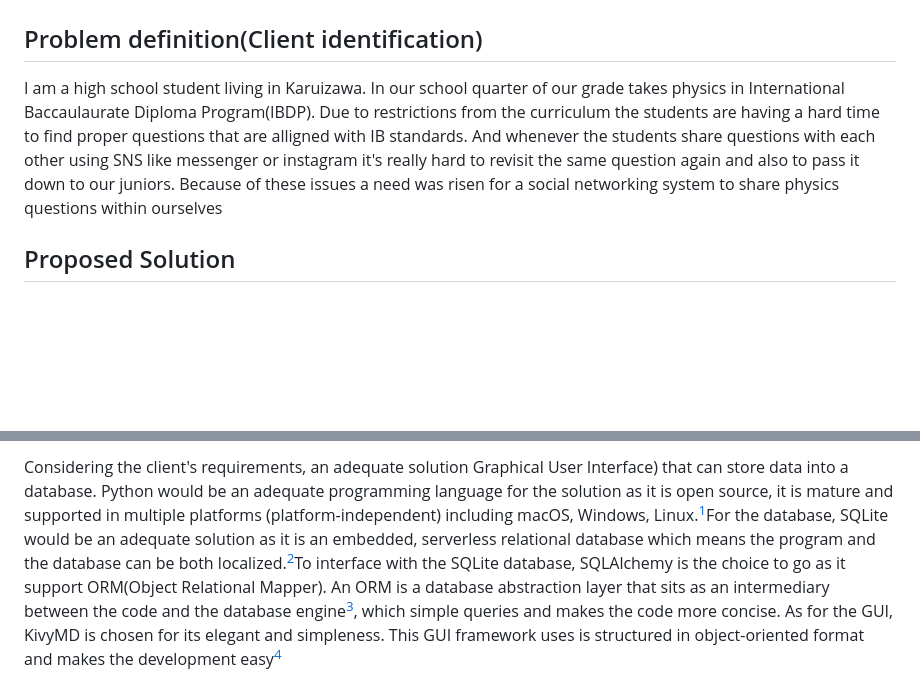
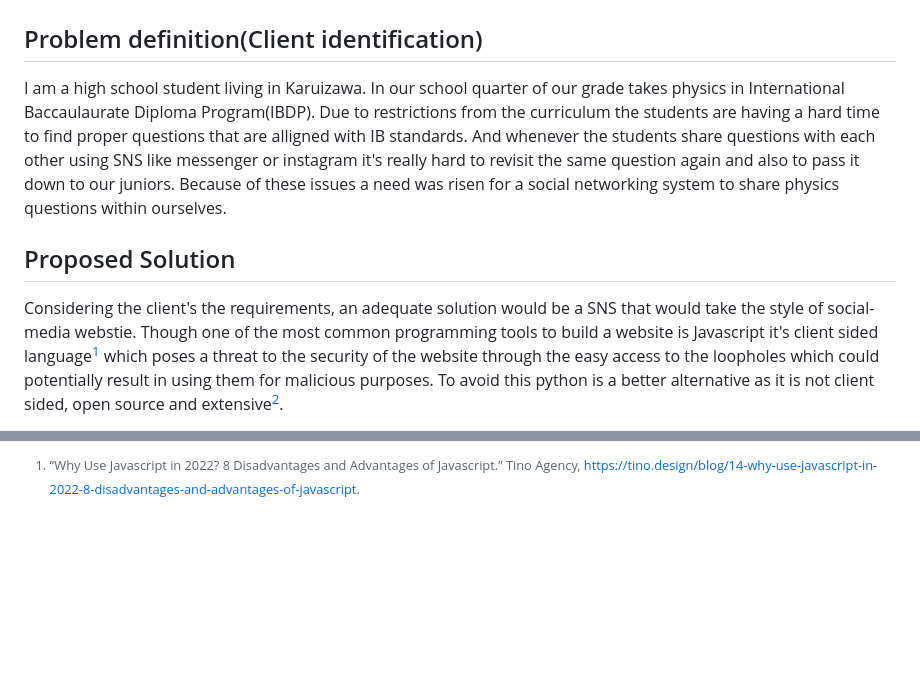
Before and after one commit to thumulakaru/Unit-4-project, a Markdown page: README.md, 2 parts joined by grey strips. Drawn GitHub-style; blank space fills up the shorter version.

```diff
--- a/README.md
+++ b/README.md
@@ -4,17 +4,10 @@
 
 ## Problem definition(Client identification)
 
-I am a high school student living in Karuizawa. In our school quarter of our grade takes physics in International Baccaulaurate Diploma Program(IBDP). Due to restrictions from the curriculum the students are having a hard time to find proper questions that are alligned with IB standards. And whenever the students share questions with each other using SNS like messenger or instagram it's really hard to revisit the same question again and also to pass it down to our juniors. Because of these issues a need was risen for a social networking system to share physics questions within ourselves
+I am a high school student living in Karuizawa. In our school quarter of our grade takes physics in International Baccaulaurate Diploma Program(IBDP). Due to restrictions from the curriculum the students are having a hard time to find proper questions that are alligned with IB standards. And whenever the students share questions with each other using SNS like messenger or instagram it's really hard to revisit the same question again and also to pass it down to our juniors. Because of these issues a need was risen for a social networking system to share physics questions within ourselves.
 
 ## Proposed Solution
+Considering the client's the requirements, an adequate solution would be a SNS that would take the style of social-media webstie. Though one of the most common programming tools to build a website is Javascript it's client sided language[^2] which poses a threat to the security of the website through the easy access to the loopholes which could potentially result in using them for malicious purposes. To avoid this python is a better alternative as it is not client sided, open source and extensive[^3].
 
-Considering the client's requirements, an adequate solution
-Graphical User Interface) that can store data into a database. Python would be an adequate programming language for the
-solution as it is open source, it is mature and supported in multiple platforms (platform-independent) including macOS,
-Windows, Linux.[^2]For the database, SQLite would be an adequate solution as it is an embedded, serverless relational
-database which means the program and the database can be both localized.[^3]To interface with the SQLite database,
-SQLAlchemy is the choice to go as it support ORM(Object Relational Mapper). An ORM is a database abstraction layer that
-sits as an intermediary between the code and the database engine[^4], which simple queries and makes the code more
-concise. As for the GUI, KivyMD is chosen for its elegant and simpleness. This GUI framework uses is structured in
-object-oriented format and makes the development easy[^5]
+[^2]: “Why Use Javascript in 2022? 8 Disadvantages and Advantages of Javascript.” Tino Agency, https://tino.design/blog/14-why-use-javascript-in-2022-8-disadvantages-and-advantages-of-javascript.
 
```
Also changed, not shown: other parts of README.md (+53 -17 lines).
